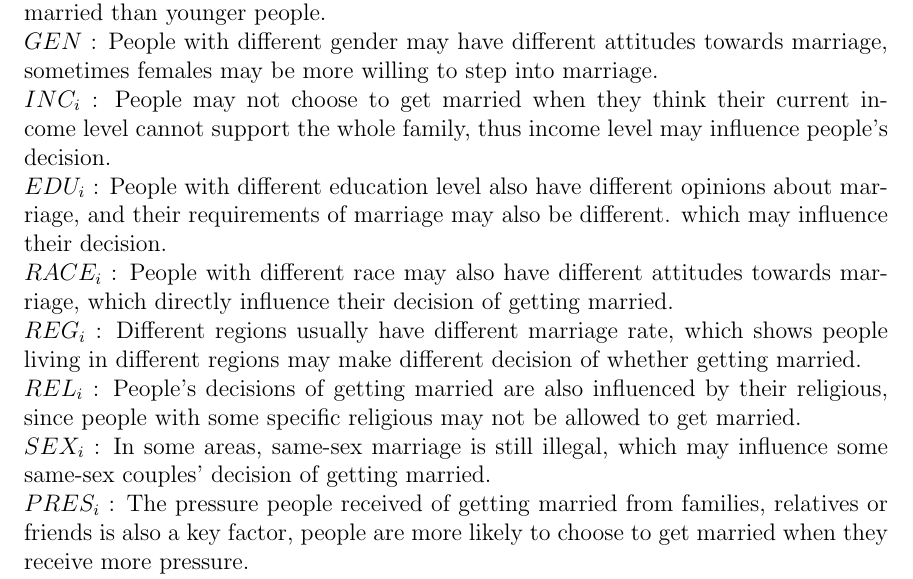
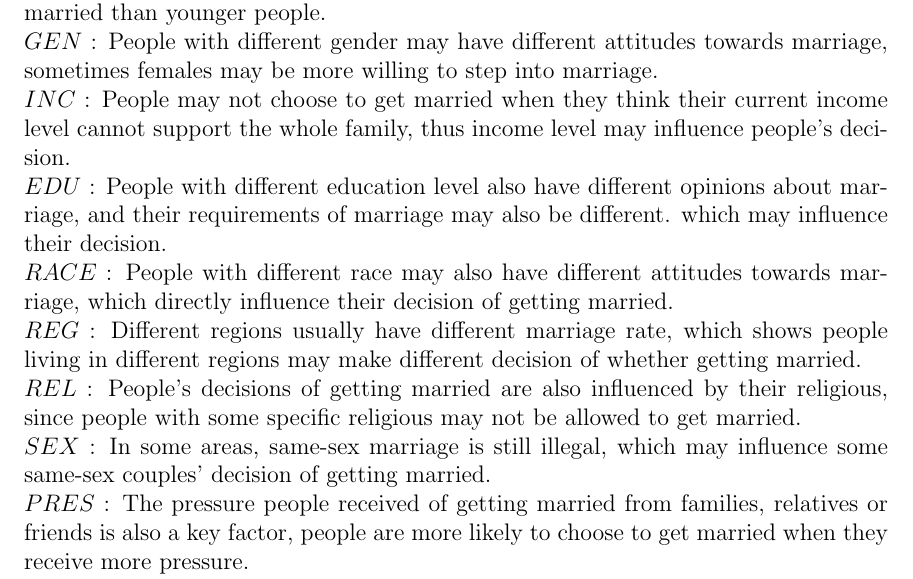
Before and after one commit to UC-MACSS/persp-model_W18, a LaTeX document (Students/XuZ/PS1/PS_1_Zunda_Xu.tex): part of page 3 of 3, cut so that both start at the same text. Compiled offline with pdfLaTeX.

Commit message:
Update PS_1_Zunda_Xu.tex

```diff
--- a/Students/XuZ/PS1/PS_1_Zunda_Xu.tex
+++ b/Students/XuZ/PS1/PS_1_Zunda_Xu.tex
@@ -176,19 +176,19 @@ Make your own model.
 
 \noindent $GEN$ : People with different gender may have different attitudes towards marriage, sometimes females may be more willing to step into marriage.
 
-\noindent $INC_{i}$ : People may not choose to get married when they think their current income level cannot support the whole family, thus income level may influence people's decision.
+\noindent $INC$ : People may not choose to get married when they think their current income level cannot support the whole family, thus income level may influence people's decision.
 
-\noindent $EDU_{i}$ : People with different education level also have different opinions about marriage, and their requirements of marriage may also be different. which may influence their decision.
+\noindent $EDU$ : People with different education level also have different opinions about marriage, and their requirements of marriage may also be different. which may influence their decision.
 
-\noindent $RACE_{i}$ : People with different race may also have different attitudes towards marriage, which directly influence their decision of getting married.
+\noindent $RACE$ : People with different race may also have different attitudes towards marriage, which directly influence their decision of getting married.
 
-\noindent $REG_{i}$ : Different regions usually have different marriage rate, which shows people living in different regions may make different decision of whether getting married.
+\noindent $REG$ : Different regions usually have different marriage rate, which shows people living in different regions may make different decision of whether getting married.
 
-\noindent $REL_{i}$ : People's decisions of getting married are also influenced by their religious, since people with some specific religious may not be allowed to get married.
+\noindent $REL$ : People's decisions of getting married are also influenced by their religious, since people with some specific religious may not be allowed to get married.
 
-\noindent $SEX_{i}$ : In some areas, same-sex marriage is still illegal, which may influence some same-sex couples' decision of getting married.
+\noindent $SEX$ : In some areas, same-sex marriage is still illegal, which may influence some same-sex couples' decision of getting married.
 
-\noindent $PRES_{i}$ : The pressure people received of getting married from families, relatives or friends is also a key factor, people are more likely to choose to get married when they receive more pressure.
+\noindent $PRES$ : The pressure people received of getting married from families, relatives or friends is also a key factor, people are more likely to choose to get married when they receive more pressure.
 
 \noindent\textbf{Part (f).} The steps of the preliminary test are as follows: \textbf{1)} Conduct the anonymous online survey to create the dataset used for the test, the content of the online survey including interviewers' age, gender, income level, education level, race, region, religious, sexual orientation, pressure of getting married (high, medium or low) and whether they decide to get married (Yes or No). After collecting those survey results, we change those categorical variables into numeric ordinal variables based on our benchmark to establish the final dataset. \textbf{2)} Randomly choose a sample set with size n and use this sample as training data to estimate the parameters in this model, and check the significance of those estimators, if the estimator $\beta_{i}$ is significant, that means its related independent variable is a significant factor in real life, otherwise, it's not.  \textbf{3)} The rest of the data can also be used as test data to check the robustness of the model, we input the value of those independent variables into the model to estimate the outcome, which is whether the individual i decide to get married, then compare the outcomes with the real outcome in the dataset to check the robustness of the model, which could continue testifying whether those factors in this model are significant in real life.
 \end{document}
```
